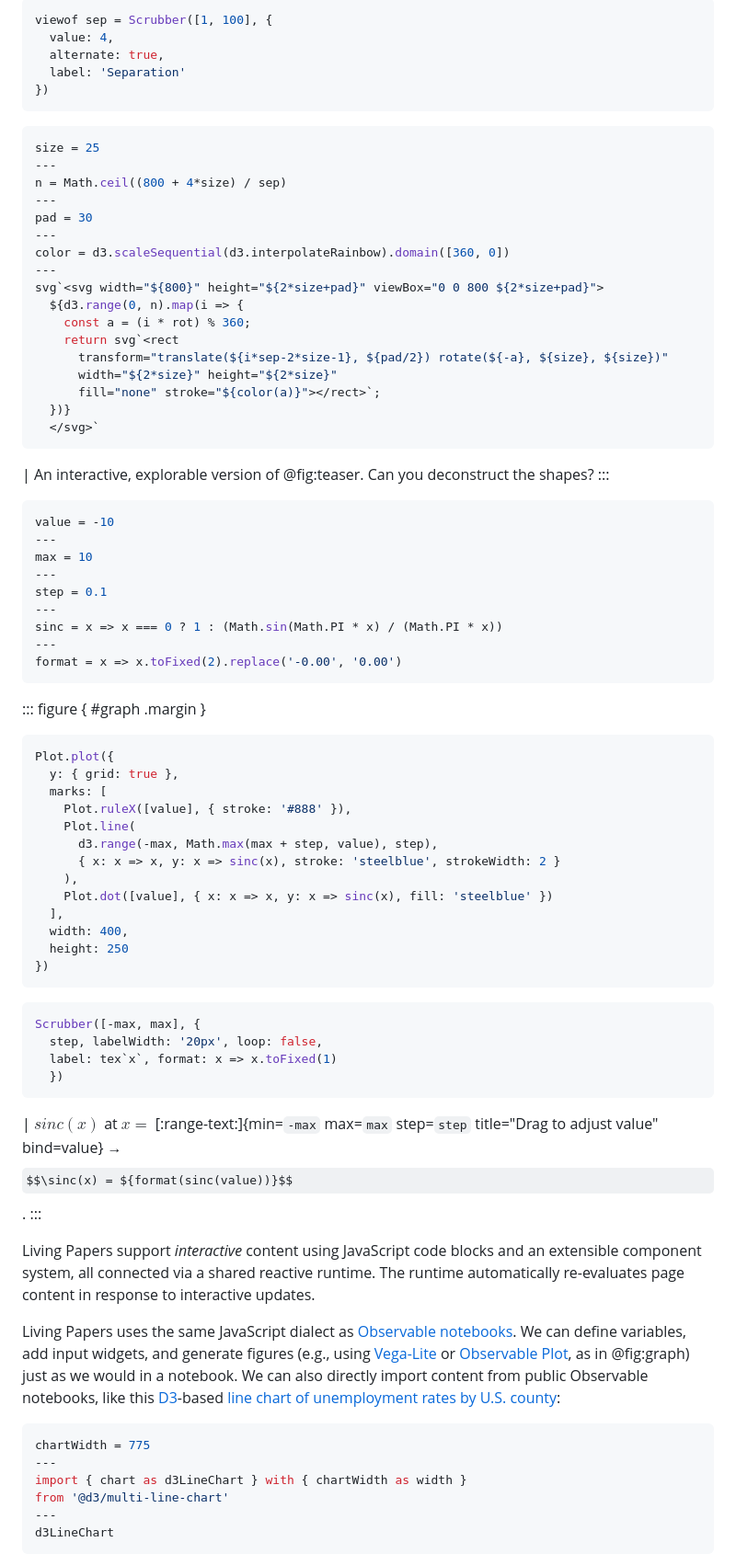
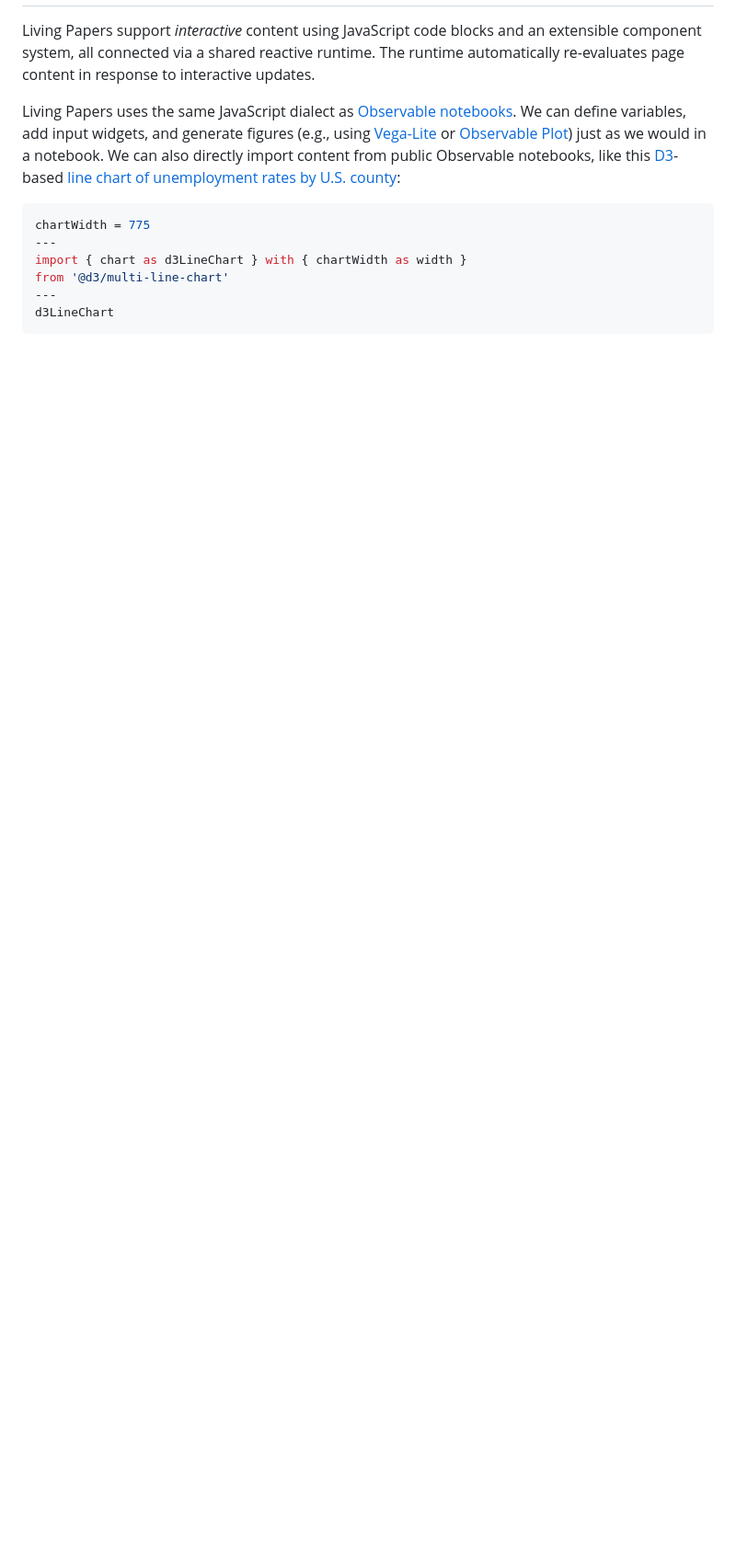
Before and after one commit to uwdata/living-papers-template, a Markdown page: index.md, the part around one of its changes. Shown at 92% size. Rendered like a GitHub page; some formulas as TeX source; blank space fills up the shorter version.

````diff
--- a/index.md
+++ b/index.md
@@ -156,98 +182,11 @@ viewof rot = Scrubber([0, 10], {
-``` js
-viewof sep = Scrubber([1, 100], {
-  value: 4,
-  alternate: true,
-  label: 'Separation'
-})
-```
-
-<!--
-We can define multiple code cells using the --- delimiter.
-Only output from the last cell is shown.
--->
-
-``` js
-size = 25
----
-n = Math.ceil((800 + 4*size) / sep)
----
-pad = 30
----
-color = d3.scaleSequential(d3.interpolateRainbow).domain([360, 0])
----
-svg`<svg width="${800}" height="${2*size+pad}" viewBox="0 0 800 ${2*size+pad}">
-  ${d3.range(0, n).map(i => {
-    const a = (i * rot) % 360;
-    return svg`<rect
-      transform="translate(${i*sep-2*size-1}, ${pad/2}) rotate(${-a}, ${size}, ${size})"
-      width="${2*size}" height="${2*size}"
-      fill="none" stroke="${color(a)}"></rect>`;
-  })}
-  </svg>`
-```
-| An interactive, explorable version of @fig:teaser. Can you deconstruct the shapes?
-:::
-
-``` js { hide=true }
-value = -10
----
-max = 10
----
-step = 0.1
----
-sinc = x => x === 0 ? 1 : (Math.sin(Math.PI * x) / (Math.PI * x))
----
-format = x => x.toFixed(2).replace('-0.00', '0.00')
-```
-
-::: figure { #graph .margin }
-``` js
-Plot.plot({
-  y: { grid: true },
-  marks: [
-    Plot.ruleX([value], { stroke: '#888' }),
-    Plot.line(
-      d3.range(-max, Math.max(max + step, value), step),
-      { x: x => x, y: x => sinc(x), stroke: 'steelblue', strokeWidth: 2 }
-    ),
-    Plot.dot([value], { x: x => x, y: x => sinc(x), fill: 'steelblue' })
-  ],
-  width: 400,
-  height: 250
-})
-```
-``` js {bind=value}
-Scrubber([-max, max], {
-  step, labelWidth: '20px', loop: false,
-  label: tex`x`, format: x => x.toFixed(1)
-  })
-```
-| $sinc(x)$ at $x=$ [:range-text:]{min=`-max` max=`max` step=`step` title="Drag to adjust value" bind=value} → $$\sinc(x) = ${format(sinc(value))}$$.
-:::
-
-<!--
-Above we use the built-in `range-text` component for a draggable number.
-Custom web components are specified using the syntax:
- [:component-name:]{attribute1=value1 attribute2=value2}
-
-Under the hood, TeX math elements are also components that support dynamic
-updates with embedded JavaScript! If we denote inline math using double
-dollar signs ($$), we can then use single dollar signs (${js_code}) for
-JavaScript template string interpolation.
-
-We use a `bind` attribute on both the draggable text and code-generated
-input elements to _bind_ each of these inputs to a shared value.
-The `bind` functionality requires that inputs conform to a simple interface:
-the element must fire `input` events upon changes, and expose a `value`
-property that can be used to get/set the element's current value.
--->
 
 Living Papers support *interactive* content using JavaScript code blocks and an extensible component system, all connected via a shared reactive runtime.
 The runtime automatically re-evaluates page content in response to interactive updates.
 
 Living Papers uses the same JavaScript dialect as [Observable notebooks](https://observablehq.com/@observablehq/a-taste-of-observable).
-We can define variables, add input widgets, and generate figures (e.g., using [Vega-Lite](https://observablehq.com/@observablehq/vega-lite) or [Observable Plot](https://observablehq.com/@observablehq/plot), as in @fig:graph) just as we would in a notebook.
+We can define variables, add input widgets, and generate figures (e.g., using [Vega-Lite](https://observablehq.com/@observablehq/vega-lite) or [Observable Plot](https://observablehq.com/@observablehq/plot)) just as we would in a notebook.
 We can also directly import content from public Observable notebooks, like this [D3](https://d3js.org/)-based [line chart of unemployment rates by U.S. county](https://observablehq.com/@d3/multi-line-chart):
+
 
 ``` js
 chartWidth = 775
````
Also changed, not shown: other parts of index.md (+118 -89 lines).
